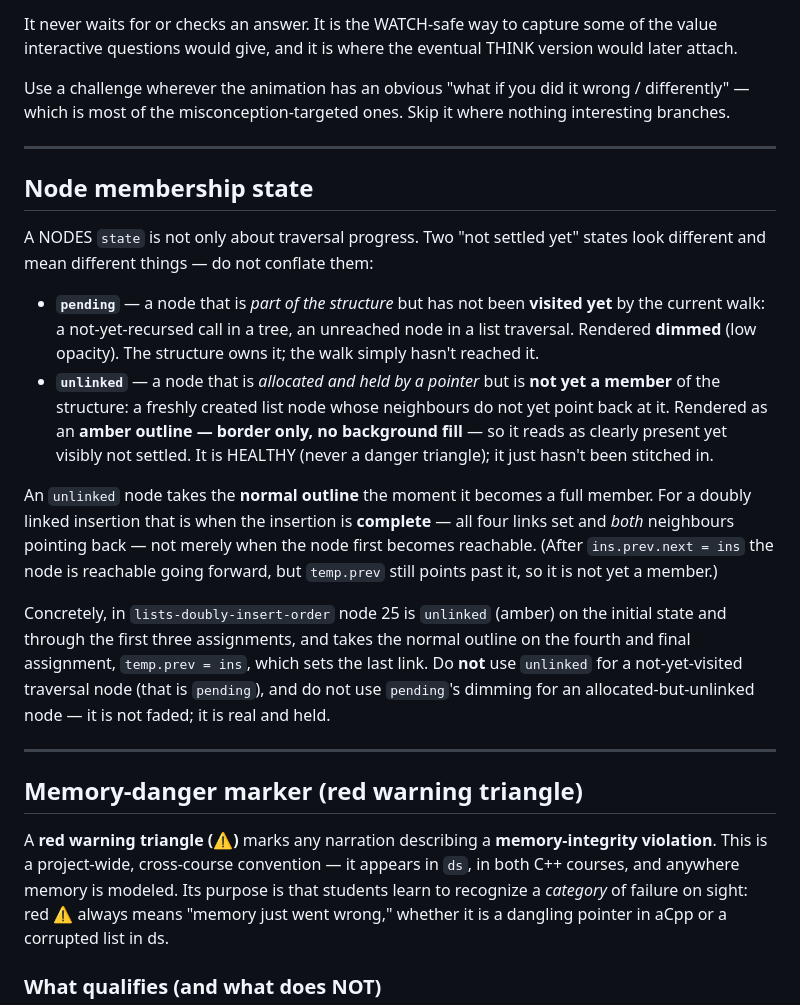
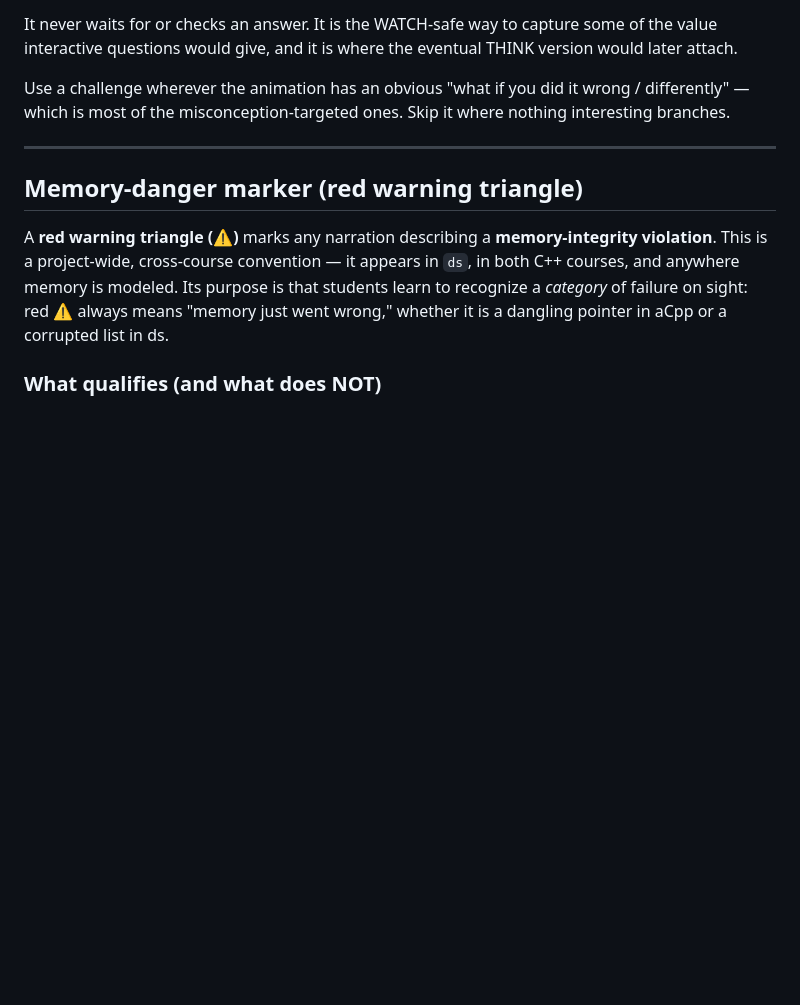
Before and after one commit to njurkovic99/pac-animations-engine, a Markdown page: AUTHORING.md, the part around one of its changes. Drawn GitHub-style; blank space fills up the shorter version.

```diff
--- a/AUTHORING.md
+++ b/AUTHORING.md
@@ -299,36 +299,6 @@ nothing interesting branches.
 
 ---
 
-## Node membership state
-
-A NODES `state` is not only about traversal progress. Two "not settled yet"
-states look different and mean different things — do not conflate them:
-
-- **`pending`** — a node that is *part of the structure* but has not been
-  **visited yet** by the current walk: a not-yet-recursed call in a tree, an
-  unreached node in a list traversal. Rendered **dimmed** (low opacity). The
-  structure owns it; the walk simply hasn't reached it.
-- **`unlinked`** — a node that is *allocated and held by a pointer* but is **not
-  yet a member** of the structure: a freshly created list node whose neighbours
-  do not yet point back at it. Rendered as an **amber outline — border only, no
-  background fill** — so it reads as clearly present yet visibly not settled. It
-  is HEALTHY (never a danger triangle); it just hasn't been stitched in.
-
-An `unlinked` node takes the **normal outline** the moment it becomes a full
-member. For a doubly linked insertion that is when the insertion is **complete** —
-all four links set and *both* neighbours pointing back — not merely when the node
-first becomes reachable. (After `ins.prev.next = ins` the node is reachable going
-forward, but `temp.prev` still points past it, so it is not yet a member.)
-
-Concretely, in `lists-doubly-insert-order` node 25 is `unlinked` (amber) on the
-initial state and through the first three assignments, and takes the normal
-outline on the fourth and final assignment, `temp.prev = ins`, which sets the
-last link. Do **not** use `unlinked` for a not-yet-visited traversal node (that
-is `pending`), and do not use `pending`'s dimming for an allocated-but-unlinked
-node — it is not faded; it is real and held.
-
----
-
 ## Memory-danger marker (red warning triangle)
 
 A **red warning triangle (⚠)** marks any narration describing a **memory-integrity
```
Also changed, not shown: other parts of AUTHORING.md (+68 -2 lines).
